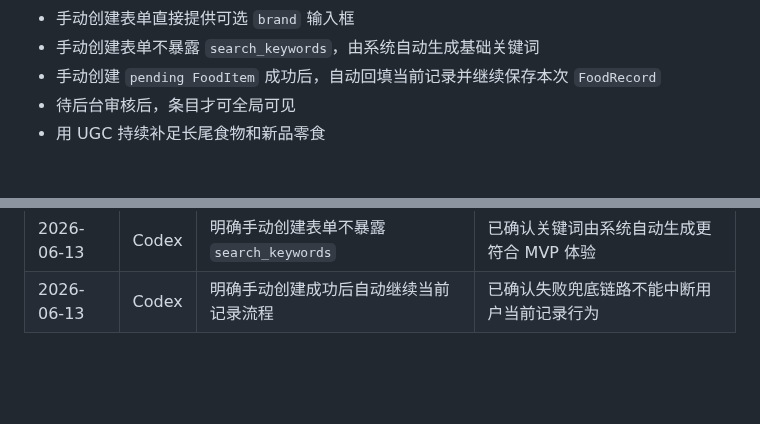
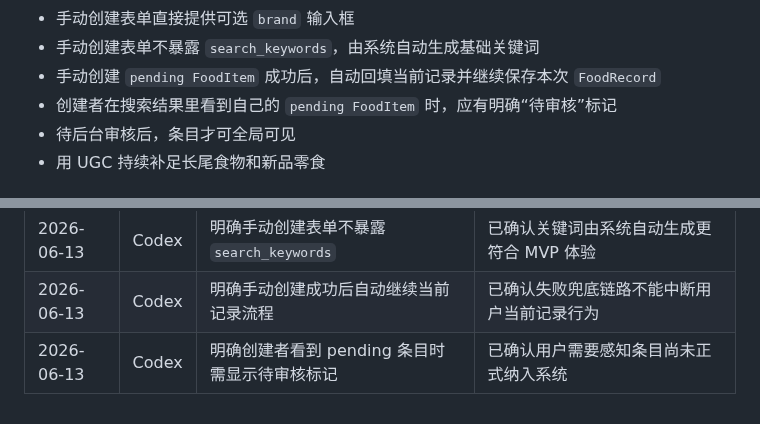
Before and after one commit to q724299720/snk, a Markdown page: docs/product/prd.md, 2 parts joined by grey strips. Drawn GitHub-style; blank space fills up the shorter version.

Commit message:
docs: mark pending items for creators

```diff
--- a/docs/product/prd.md
+++ b/docs/product/prd.md
@@ -74,6 +74,7 @@
 - 手动创建表单直接提供可选 `brand` 输入框
 - 手动创建表单不暴露 `search_keywords`，由系统自动生成基础关键词
 - 手动创建 `pending FoodItem` 成功后，自动回填当前记录并继续保存本次 `FoodRecord`
+- 创建者在搜索结果里看到自己的 `pending FoodItem` 时，应有明确“待审核”标记
 - 待后台审核后，条目才可全局可见
 - 用 UGC 持续补足长尾食物和新品零食
 
@@ -111,3 +112,4 @@
 | 2026-06-13 | Codex | 明确手动创建表单直接提供可选 `brand` 字段 | 已确认品牌信息对包装食品场景有较高价值 |
 | 2026-06-13 | Codex | 明确手动创建表单不暴露 `search_keywords` | 已确认关键词由系统自动生成更符合 MVP 体验 |
 | 2026-06-13 | Codex | 明确手动创建成功后自动继续当前记录流程 | 已确认失败兜底链路不能中断用户当前记录行为 |
+| 2026-06-13 | Codex | 明确创建者看到 pending 条目时需显示待审核标记 | 已确认用户需要感知条目尚未正式纳入系统 |
```
Also changed, not shown: docs/database/schema.md (+2 -0 lines).
